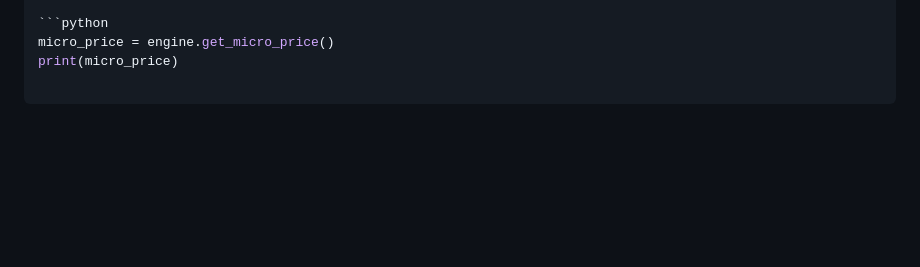
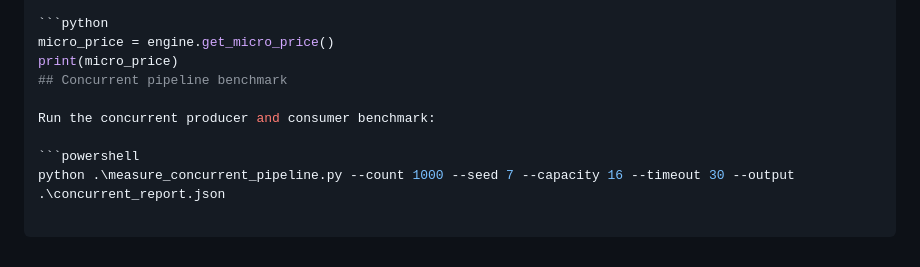
Before and after one commit to Kiranperuri99/trading-engine, a Markdown page: README.md, the part around the change. GitHub-like rendering; blank space fills up the shorter version.

Commit message:
docs: explain concurrent benchmark usage

````diff
--- a/README.md
+++ b/README.md
@@ -219,3 +219,9 @@ print(imbalance)
 ```python
 micro_price = engine.get_micro_price()
 print(micro_price)
+## Concurrent pipeline benchmark
+
+Run the concurrent producer and consumer benchmark:
+
+```powershell
+python .\measure_concurrent_pipeline.py --count 1000 --seed 7 --capacity 16 --timeout 30 --output .\concurrent_report.json
````
